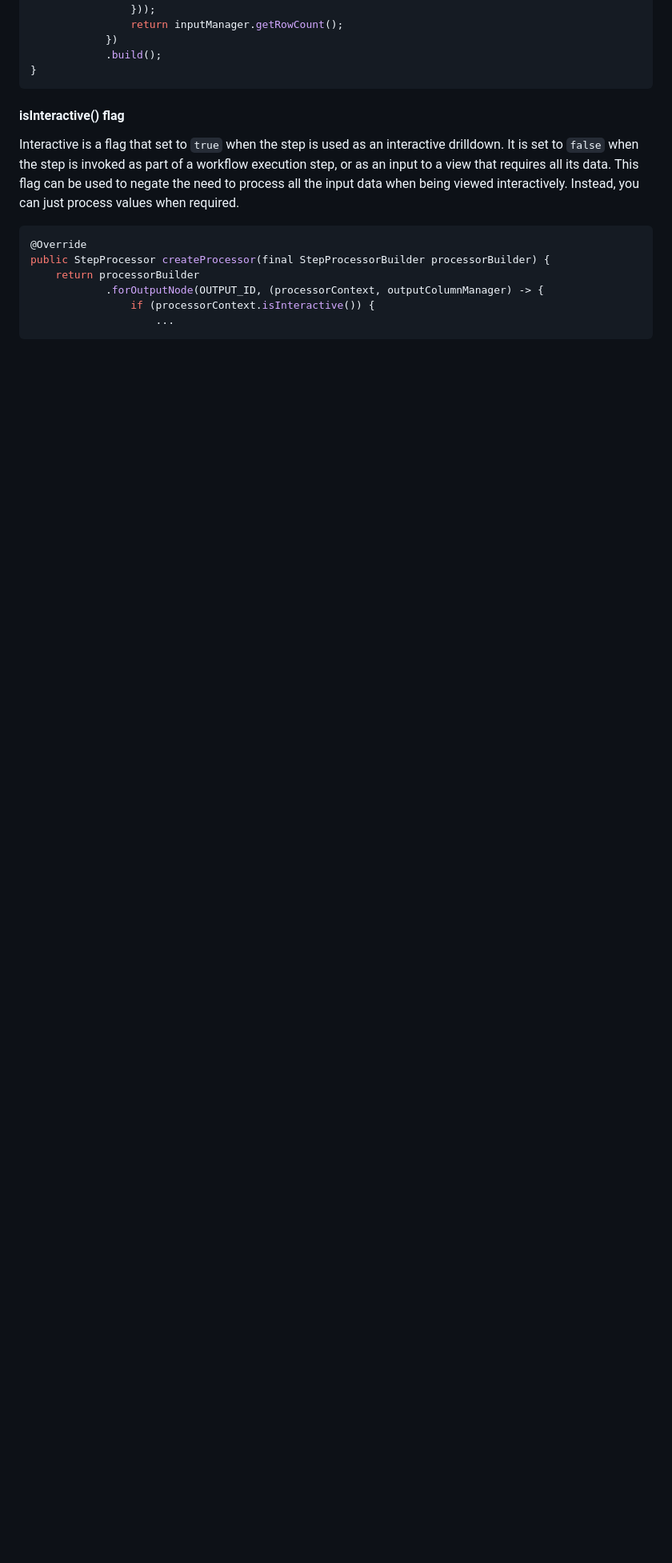
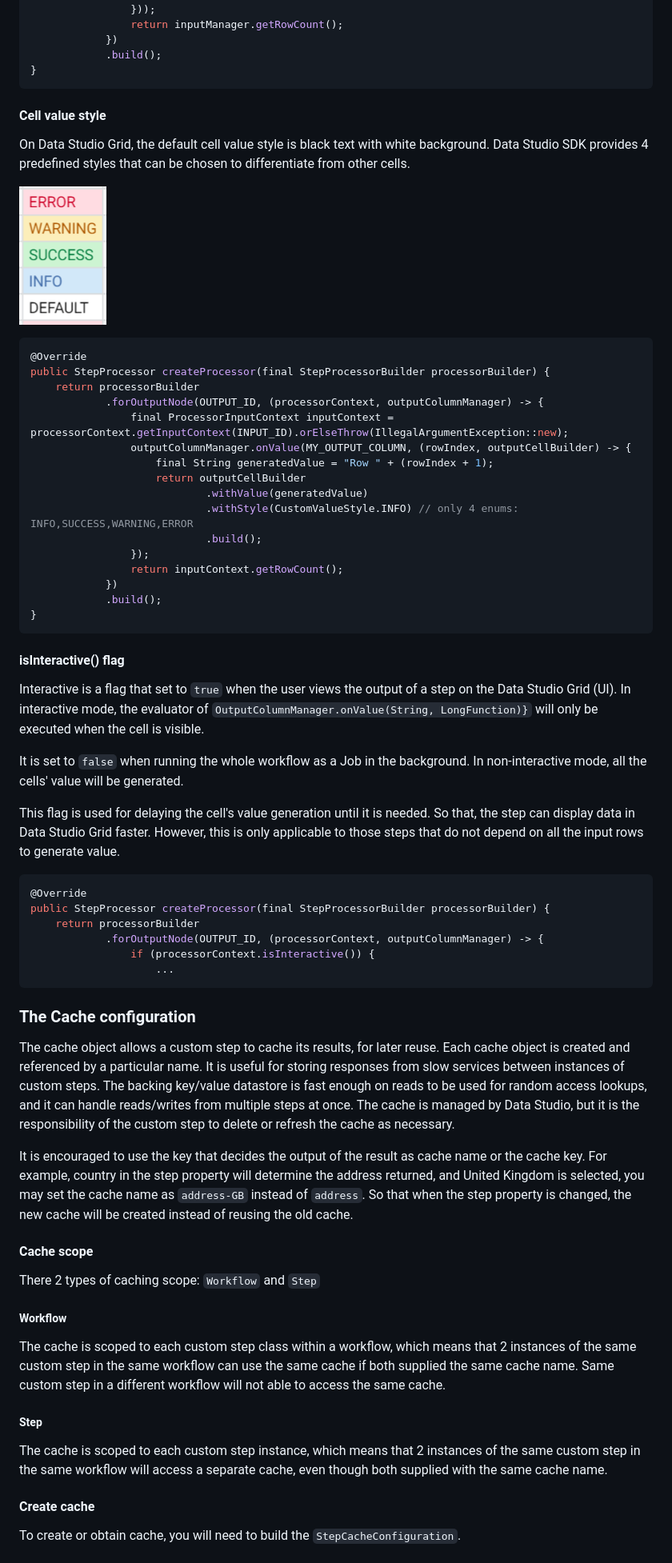
Before and after one commit to experiandataquality/aperture-data-studio-sdk, a Markdown page: README.md, the part around the change printed below. Shown: that part at 80% size. GitHub-like rendering; pictures changed too: images/style.PNG (added); blank space fills up the shorter version.

````diff
--- a/README.md
+++ b/README.md
@@ -452,11 +465,39 @@ public StepProcessor createProcessor(final StepProcessorBuilder processorBuilder
             .build();
 }
 ```
+
+#### Cell value style
+
+On Data Studio Grid, the default cell value style is black text with white background. Data Studio SDK provides 4 predefined styles that can be chosen to differentiate from other cells.
+
+![Cell value style](images/style.PNG)
+
+``` java
+@Override
+public StepProcessor createProcessor(final StepProcessorBuilder processorBuilder) {
+    return processorBuilder
+            .forOutputNode(OUTPUT_ID, (processorContext, outputColumnManager) -> {
+                final ProcessorInputContext inputContext = processorContext.getInputContext(INPUT_ID).orElseThrow(IllegalArgumentException::new);
+                outputColumnManager.onValue(MY_OUTPUT_COLUMN, (rowIndex, outputCellBuilder) -> {
+                    final String generatedValue = "Row " + (rowIndex + 1);
+                    return outputCellBuilder
+                            .withValue(generatedValue)
+                            .withStyle(CustomValueStyle.INFO) // only 4 enums: INFO,SUCCESS,WARNING,ERROR
+                            .build();
+                });
+                return inputContext.getRowCount();
+            })
+            .build();
+}
+```
+
 #### isInteractive() flag
-Interactive is a flag that set to `true` when the step is used as an interactive drilldown.
-It is set to `false` when the step is invoked as part of a workflow execution step,
-or as an input to a view that requires all its data. This flag can be used to negate the need to
-process all the input data when being viewed interactively. Instead, you can just process values when required.
+Interactive is a flag that set to `true` when the user views the output of a step on the Data Studio Grid (UI).
+In interactive mode, the evaluator of `OutputColumnManager.onValue(String, LongFunction)}` will only be executed when the cell is visible.
+
+It is set to `false` when running the whole workflow as a Job in the background. In non-interactive mode, all the cells' value will be generated.
+
+This flag is used for delaying the cell's value generation until it is needed. So that, the step can display data in Data Studio Grid faster. However, this is only applicable to those steps that do not depend on all the input rows to generate value.
 
 ``` java
 @Override
@@ -465,3 +506,34 @@ public StepProcessor createProcessor(final StepProcessorBuilder processorBuilder
             .forOutputNode(OUTPUT_ID, (processorContext, outputColumnManager) -> {
                 if (processorContext.isInteractive()) {
                     ...
+```
+
+### The Cache configuration
+The cache object allows a custom step to cache its results, for later reuse. Each cache object is created and
+referenced by a particular name. It is useful for storing responses from slow services between instances of custom steps.
+The backing key/value datastore is fast enough on reads to be used for random access lookups, and
+it can handle reads/writes from multiple steps at once. The cache is managed by Data Studio, but
+it is the responsibility of the custom step to delete or refresh the cache as necessary.
+
+
+It is encouraged to use the key that decides the output of the result as cache name or the cache key.
+For example, country in the step property will determine the address returned, and United Kingdom is selected,
+you may set the cache name as `address-GB` instead of `address`. So that when the step property is changed, the new
+cache will be created instead of reusing the old cache.
+
+
+#### Cache scope
+There 2 types of caching scope: `Workflow` and `Step`
+
+##### Workflow
+The cache is scoped to each custom step class within a workflow, which means that 2 instances of the same custom step in the same
+workflow can use the same cache if both supplied the same cache name. Same custom step in a different workflow will not able
+to access the same cache.
+
+##### Step
+The cache is scoped to each custom step instance, which means that 2 instances of the same custom step in the same
+workflow will access a separate cache, even though both supplied with the same cache name.
+
+#### Create cache
+To create or obtain cache, you will need to build the `StepCacheConfiguration`.
+
````
Also changed, not shown: other parts of README.md (+176 -124 lines), 5 other files.
